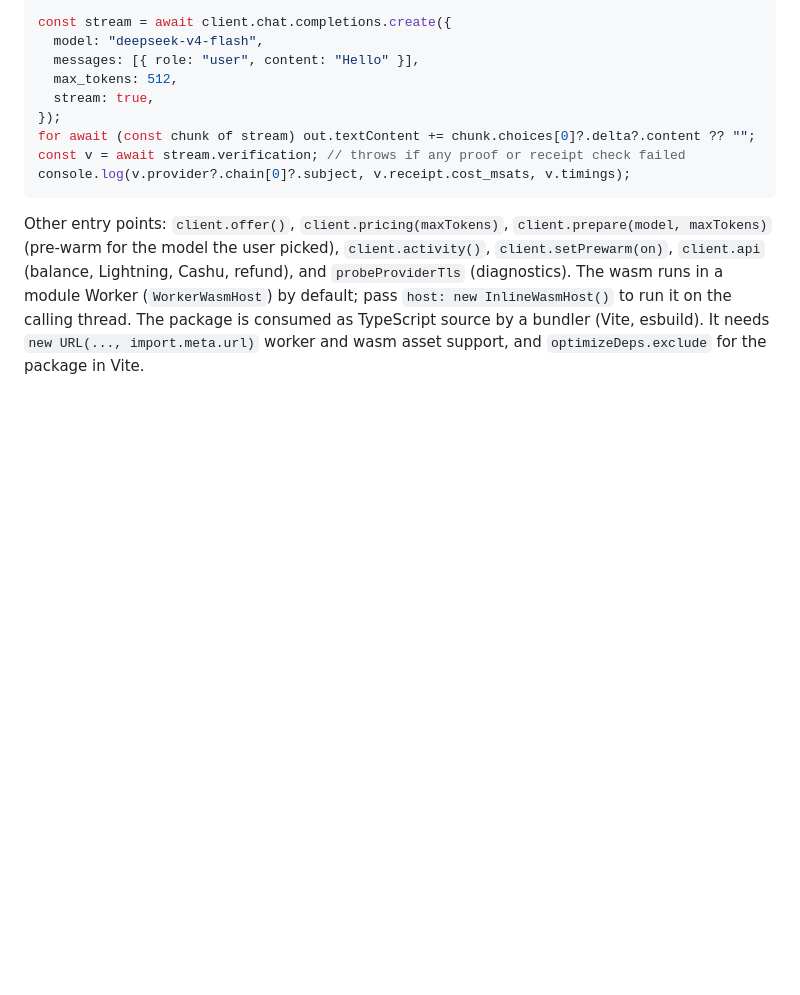
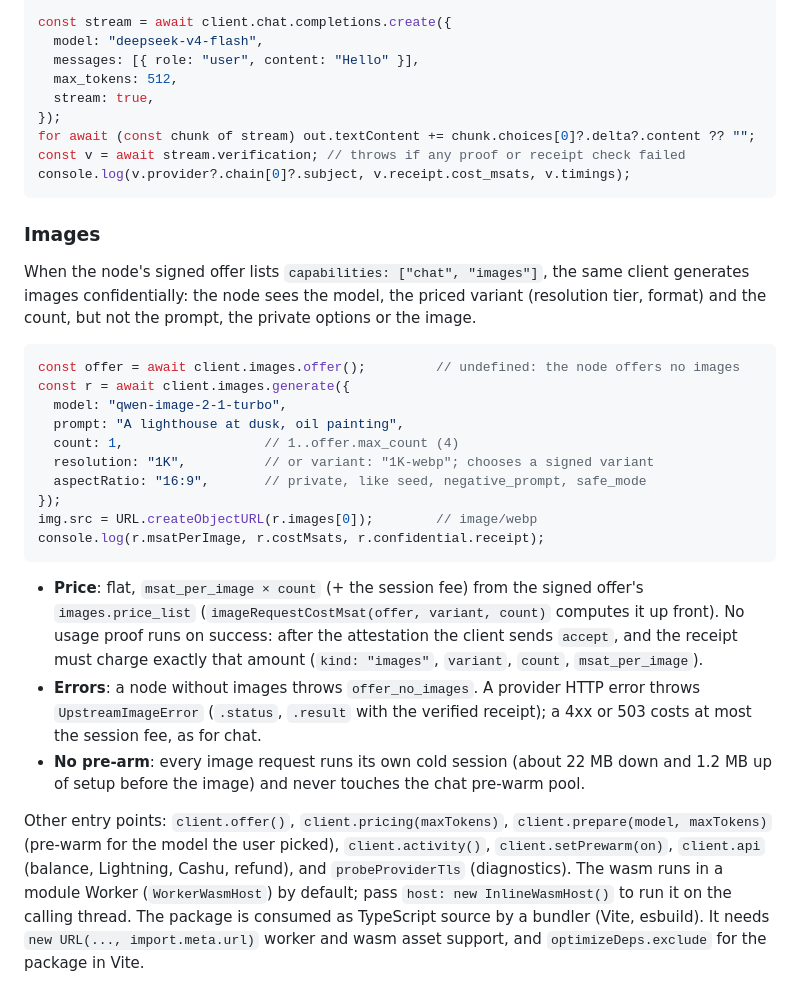
Before and after one commit to jooray/routstr-confidential-web, a Markdown page: README.md, the part around the change. Drawn GitHub-style; blank space fills up the shorter version.

Commit message:
README: confidential image generation

````diff
--- a/README.md
+++ b/README.md
@@ -175,6 +175,38 @@ const v = await stream.verification; // throws if any proof or receipt check fai
 console.log(v.provider?.chain[0]?.subject, v.receipt.cost_msats, v.timings);
 ```
 
+### Images
+
+When the node's signed offer lists `capabilities: ["chat", "images"]`, the same
+client generates images confidentially: the node sees the model, the priced
+variant (resolution tier, format) and the count, but not the prompt, the
+private options or the image.
+
+```ts
+const offer = await client.images.offer();         // undefined: the node offers no images
+const r = await client.images.generate({
+  model: "qwen-image-2-1-turbo",
+  prompt: "A lighthouse at dusk, oil painting",
+  count: 1,                  // 1..offer.max_count (4)
+  resolution: "1K",          // or variant: "1K-webp"; chooses a signed variant
+  aspectRatio: "16:9",       // private, like seed, negative_prompt, safe_mode
+});
+img.src = URL.createObjectURL(r.images[0]);        // image/webp
+console.log(r.msatPerImage, r.costMsats, r.confidential.receipt);
+```
+
+- **Price**: flat, `msat_per_image × count` (+ the session fee) from the signed
+  offer's `images.price_list` (`imageRequestCostMsat(offer, variant, count)`
+  computes it up front). No usage proof runs on success: after the attestation
+  the client sends `accept`, and the receipt must charge exactly that amount
+  (`kind: "images"`, `variant`, `count`, `msat_per_image`).
+- **Errors**: a node without images throws `offer_no_images`. A provider HTTP
+  error throws `UpstreamImageError` (`.status`, `.result` with the verified
+  receipt); a 4xx or 503 costs at most the session fee, as for chat.
+- **No pre-arm**: every image request runs its own cold session (about 22 MB
+  down and 1.2 MB up of setup before the image) and never touches the chat
+  pre-warm pool.
+
 Other entry points: `client.offer()`, `client.pricing(maxTokens)`,
 `client.prepare(model, maxTokens)` (pre-warm for the model the user picked),
 `client.activity()`, `client.setPrewarm(on)`, `client.api` (balance, Lightning,
````
